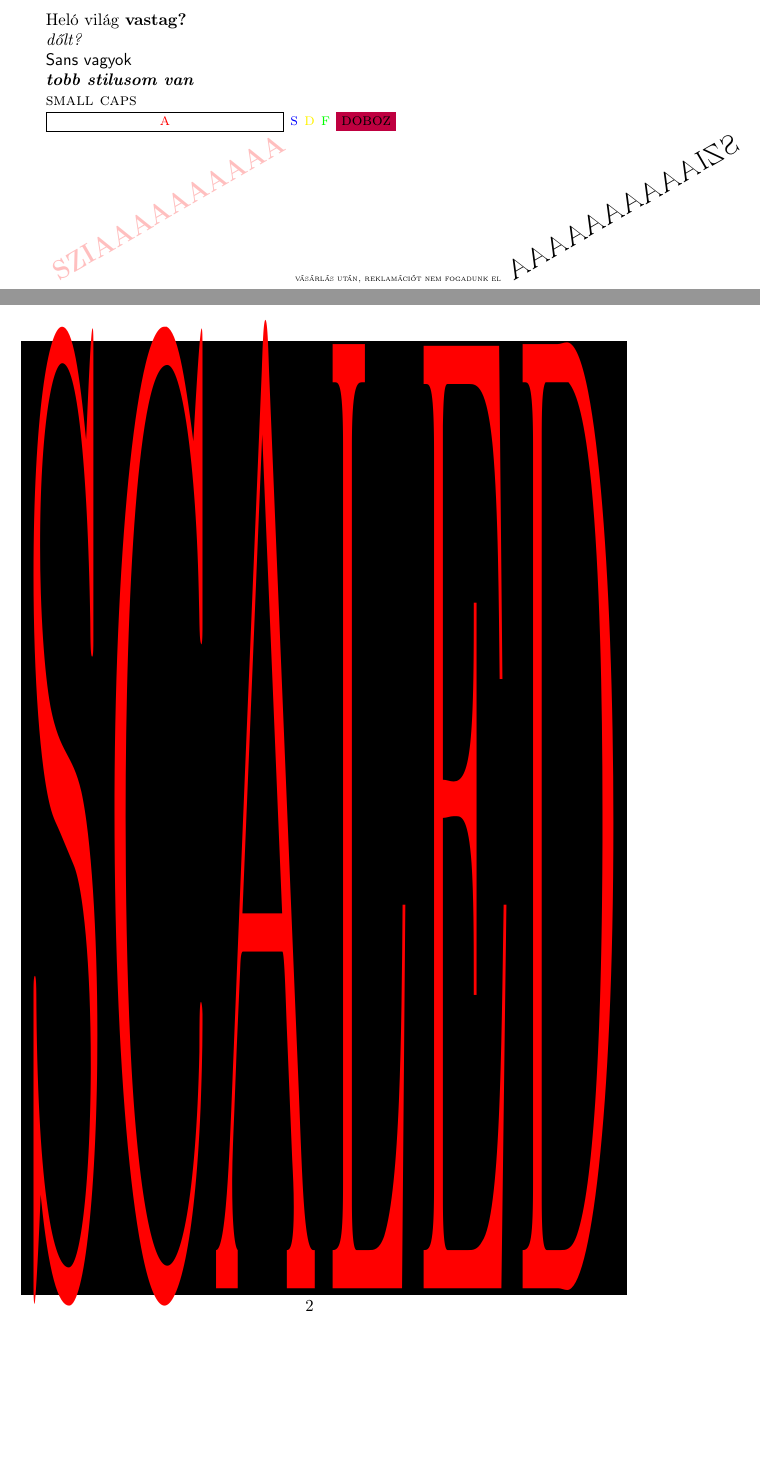
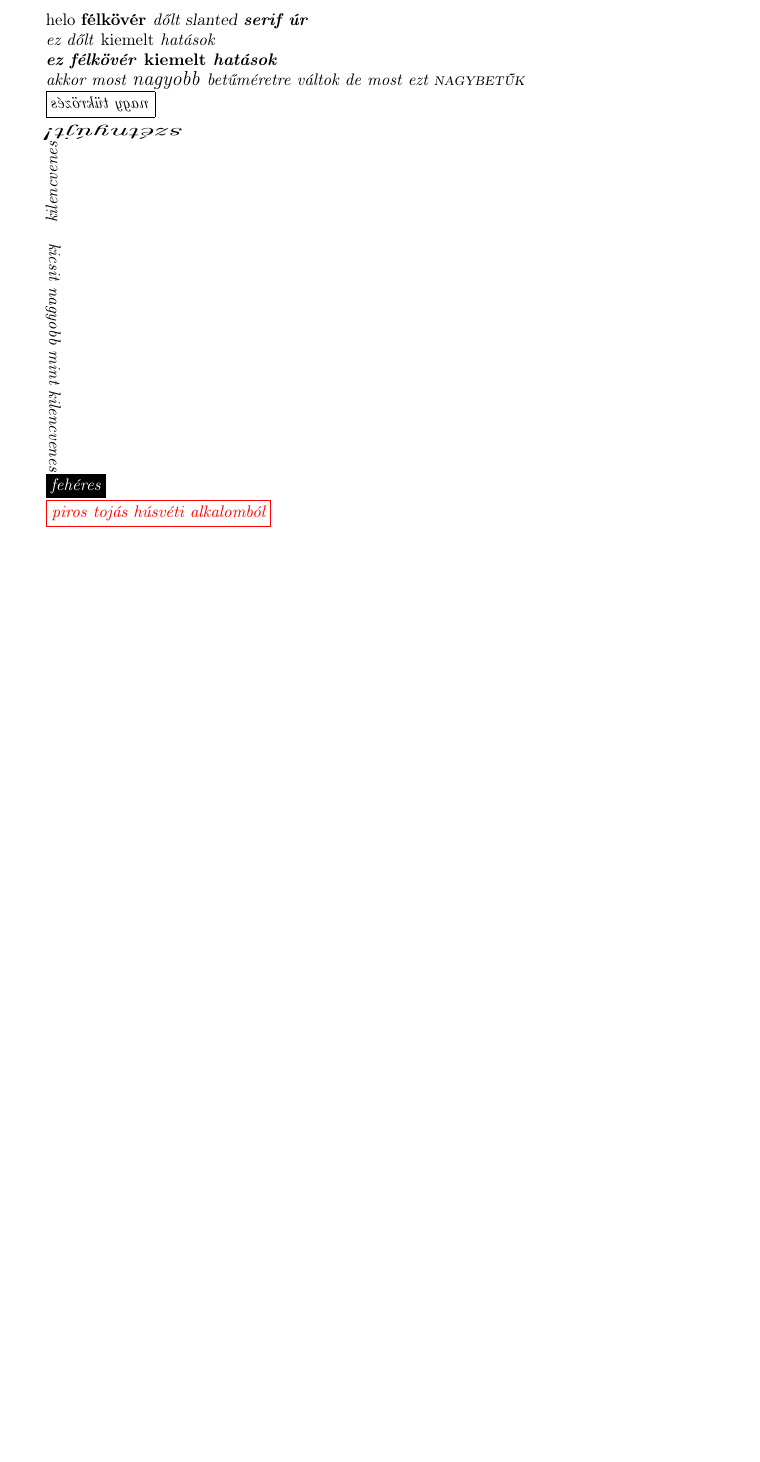
Before and after one commit to SzaboBernatGabor/latex, a LaTeX document (2.feladat.tex): two parts of pages 1 and 2 of 3 before the commit and part of the page after it, the two joined at a grey line, cut at the place of the change, the shorter picture padded with empty space. Compiled offline with pdfLaTeX.

```diff
--- a/2.feladat.tex
+++ b/2.feladat.tex
@@ -7,30 +7,26 @@
 \begin{document}
-Heló világ
-\textbf{vastag?}
+%ezt a feladatot újra elkészítettem mert nem tetszett nekem
+helo
+\bf{félkövér}
+\it{dőlt}
+\textsl{slanted}
+\textbf{serif úr}
 
+\textit{ez dőlt \emph{kiemelt} hatások}
 
-\textit{dőlt?}
+\textbf{ez félkövér \emph{kiemelt} hatások}
 
+akkor most \large nagyobb \normalsize betűméretre váltok  de most ezt \textsc{nagybetűk}
 
-\textsf{Sans vagyok}
+\fbox{\reflectbox{nagy tükrözés}}
 
+\scalebox{2}[-1]{\reflectbox{szétnyújt!}}
 
-\textbf{\textit{tobb stilusom van}}
+\rotatebox{90}{kilencvenes}
 
+\rotatebox{270}{kicsit nagyobb mint kilencvenes}
 
-\scshape{small caps}
+\colorbox{black}{\textcolor{white}{fehéres}}
 
-\framebox[5cm]{\textcolor{red}{a}}
-\textcolor{blue}{s}
-\textcolor{yellow}{d}
-\textcolor{green}{f}
-\colorbox{purple}{doboz}
-
-\	\huge\textbf{\textcolor{pink}{\rotatebox{30}{sziaaaaaaaaaa}}}
-\tiny vásárlás után, reklamációt nem fogadunk el
-\huge
-\rotatebox {30} {\reflectbox{sziaaaaaaaaaa}}
-\colorbox{black}{\textcolor {red} {\scalebox {5} [50]{scaled}}}
-
-\colorbox{black}{\textcolor{white}{aaaaaaaaaaa}}
+\fcolorbox{red}{white}{\textcolor{red}{piros tojás húsvéti alkalomból}}
 \end{document}
```
Also changed, not shown: 2.feladat.tex (10 more changed lines).
